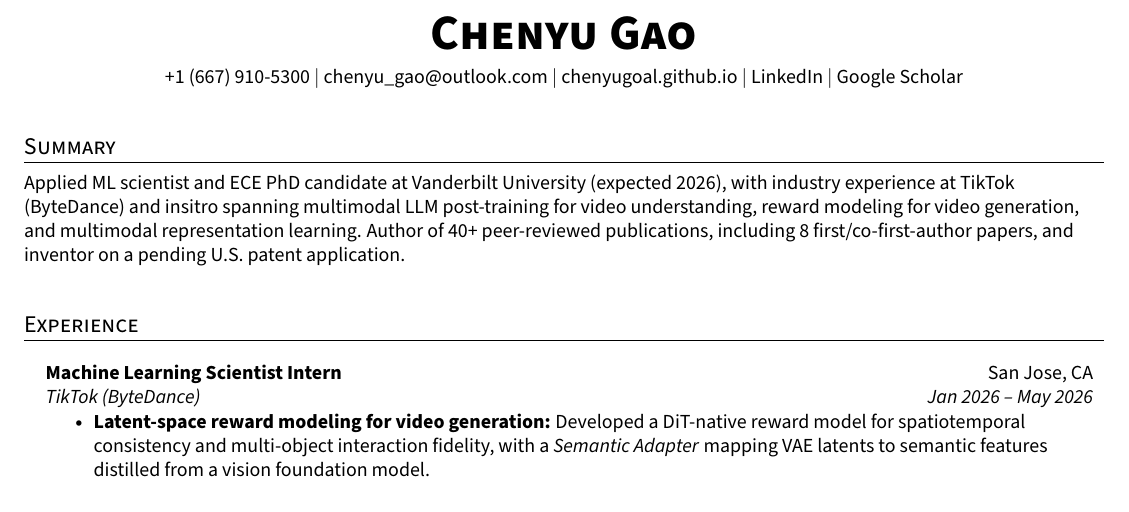
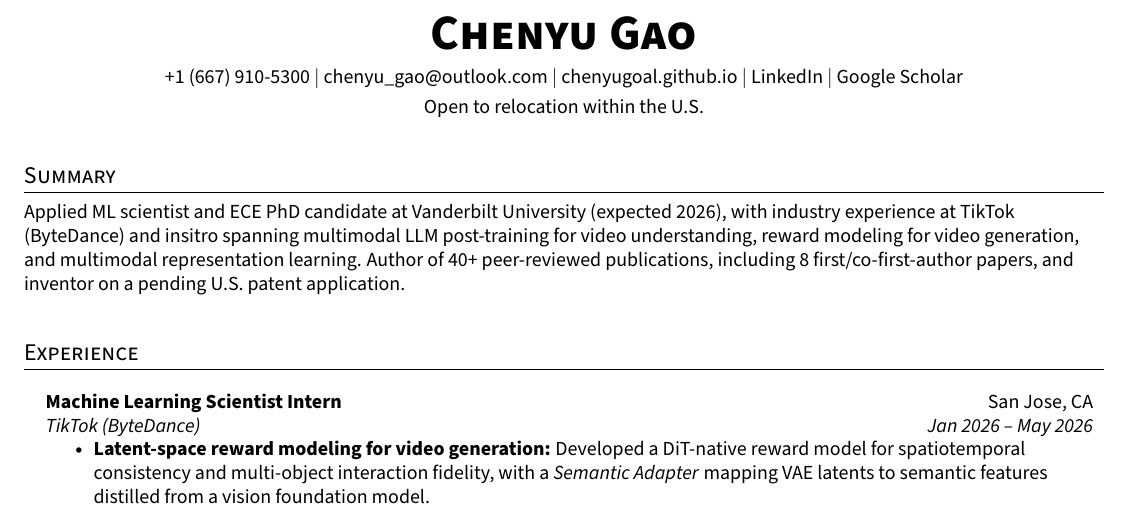
Before and after one commit to chenyugoal/cv_resume_chenyu, a LaTeX CV (cv.tex): part of page 1 of 2, cut so that both start at the same text. Compiled offline with pdfLaTeX.

Commit message:
added "open to relocation"

```diff
--- a/cv.tex
+++ b/cv.tex
@@ -99,7 +99,8 @@
     \href{mailto:chenyu_gao@outlook.com}{chenyu\_gao@outlook.com} $|$
     \href{https://chenyugoal.github.io/}{chenyugoal.github.io} $|$
     \href{https://www.linkedin.com/in/chenyu-gao-4633b31a4/}{LinkedIn} $|$
-    \href{https://scholar.google.com/citations?hl=en&user=rKHNyWoAAAAJ&view_op=list_works&sortby=pubdate}{Google Scholar}
+    \href{https://scholar.google.com/citations?hl=en&user=rKHNyWoAAAAJ&view_op=list_works&sortby=pubdate}{Google Scholar} \\ \vspace{3pt}
+    Open to relocation within the U.S.
 \end{center}
 
 \section{Summary}
```
